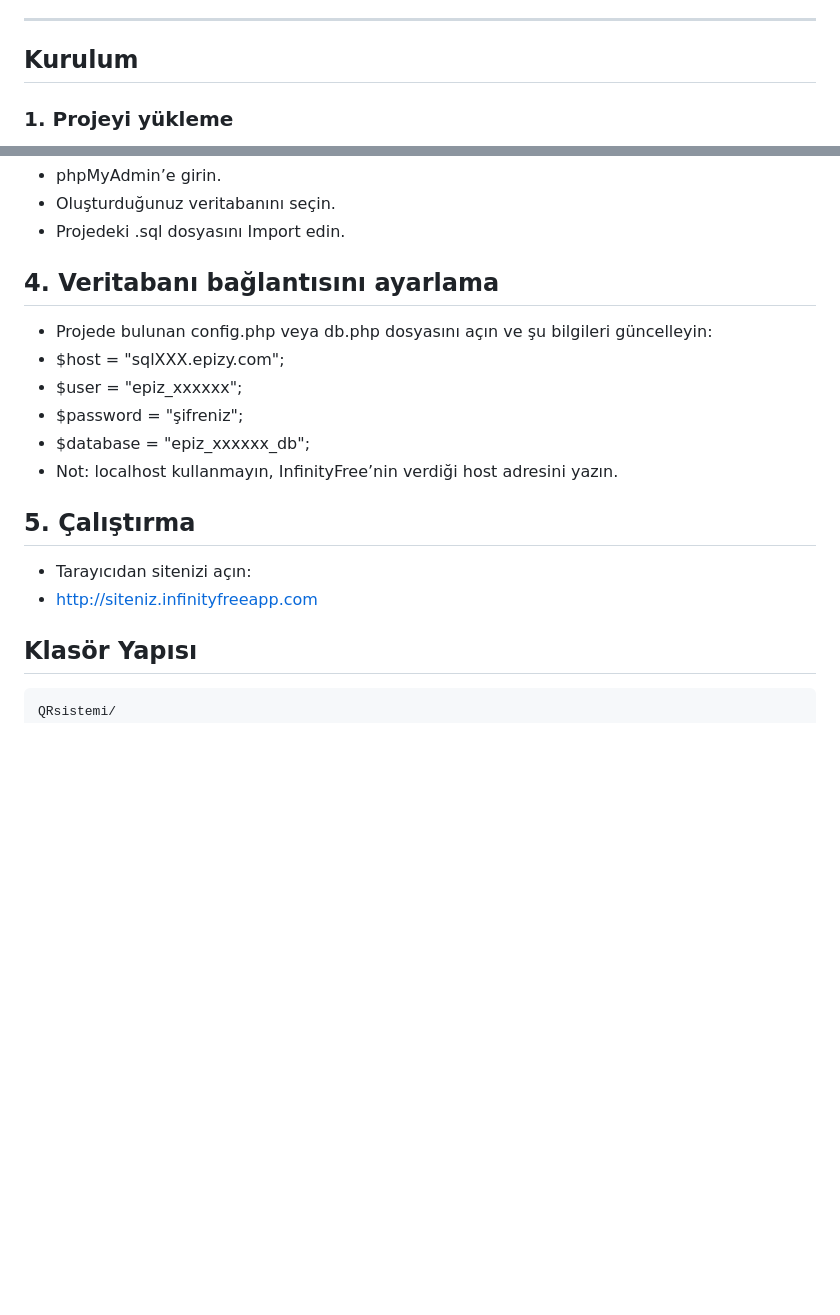
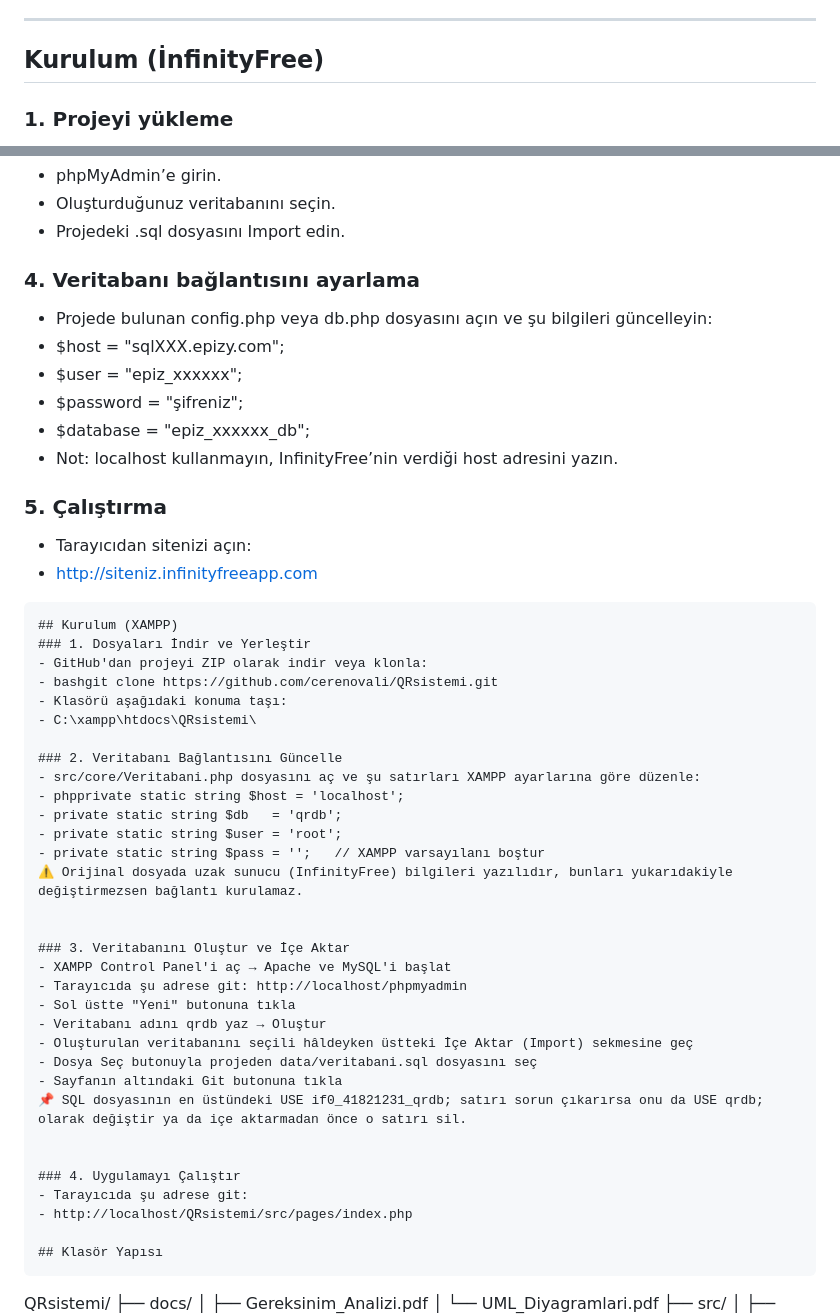
Before and after one commit to cerenovali/QRsistemi, a Markdown page: README.md, 2 parts joined by grey strips. Drawn GitHub-style; blank space fills up the shorter version.

````diff
--- a/README.md
+++ b/README.md
@@ -23,7 +23,7 @@
 - ✅ Admin paneli
 
 ---
-## Kurulum
+## Kurulum (İnfinityFree)
 ### 1. Projeyi yükleme
 - Bu repoyu ZIP olarak indirin.
 - Dosyaları çıkarın.
@@ -41,7 +41,7 @@ Host (örn: sqlXXX.epizy.com), Database adı, Kullanıcı adı, Şifre.
 - Oluşturduğunuz veritabanını seçin.
 - Projedeki .sql dosyasını Import edin.
 
-## 4. Veritabanı bağlantısını ayarlama
+### 4. Veritabanı bağlantısını ayarlama
 - Projede bulunan config.php veya db.php dosyasını açın ve şu bilgileri güncelleyin:
 - $host = "sqlXXX.epizy.com";
 - $user = "epiz_xxxxxx";
@@ -49,12 +49,43 @@ Host (örn: sqlXXX.epizy.com), Database adı, Kullanıcı adı, Şifre.
 - $database = "epiz_xxxxxx_db";
 - Not: localhost kullanmayın, InfinityFree’nin verdiği host adresini yazın.
 
-## 5. Çalıştırma
+### 5. Çalıştırma
 - Tarayıcıdan sitenizi açın:
 - http://siteniz.infinityfreeapp.com
 
+```
+## Kurulum (XAMPP)
+### 1. Dosyaları İndir ve Yerleştir
+- GitHub'dan projeyi ZIP olarak indir veya klonla:
+- bashgit clone https://github.com/cerenovali/QRsistemi.git
+- Klasörü aşağıdaki konuma taşı:
+- C:\xampp\htdocs\QRsistemi\
+
+### 2. Veritabanı Bağlantısını Güncelle
+- src/core/Veritabani.php dosyasını aç ve şu satırları XAMPP ayarlarına göre düzenle:
+- phpprivate static string $host = 'localhost';
+- private static string $db   = 'qrdb';
+- private static string $user = 'root';
+- private static string $pass = '';   // XAMPP varsayılanı boştur
+⚠️ Orijinal dosyada uzak sunucu (InfinityFree) bilgileri yazılıdır, bunları yukarıdakiyle değiştirmezsen bağlantı kurulamaz.
+
+
+### 3. Veritabanını Oluştur ve İçe Aktar
+- XAMPP Control Panel'i aç → Apache ve MySQL'i başlat
+- Tarayıcıda şu adrese git: http://localhost/phpmyadmin
+- Sol üstte "Yeni" butonuna tıkla
+- Veritabanı adını qrdb yaz → Oluştur
+- Oluşturulan veritabanını seçili hâldeyken üstteki İçe Aktar (Import) sekmesine geç
+- Dosya Seç butonuyla projeden data/veritabani.sql dosyasını seç
+- Sayfanın altındaki Git butonuna tıkla
+📌 SQL dosyasının en üstündeki USE if0_41821231_qrdb; satırı sorun çıkarırsa onu da USE qrdb; olarak değiştir ya da içe aktarmadan önce o satırı sil.
+
+
+### 4. Uygulamayı Çalıştır
+- Tarayıcıda şu adrese git:
+- http://localhost/QRsistemi/src/pages/index.php
+
 ## Klasör Yapısı
-
 ```
 QRsistemi/
 ├── docs/
````
